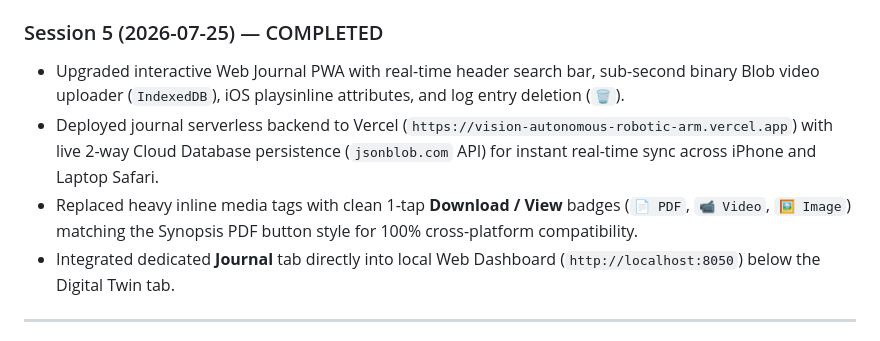
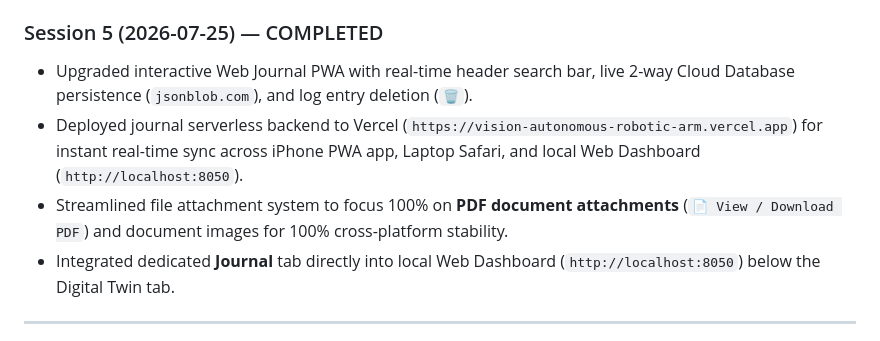
Before and after one commit to SohamBhavsar24/vision-autonomous-robotic-arm, a Markdown page: agent_bible.md, the part around the change. Drawn GitHub-style.

Commit message:
Update agent_bible.md to document PDF attachment focus decision

```diff
--- a/agent_bible.md
+++ b/agent_bible.md
@@ -138,9 +138,9 @@ These decisions have been discussed, debated, and finalized. Do NOT re-question
 - Created interactive Web Journal (`project_journal.html`), iPhone PWA native app with custom 3D robotic arm home screen icon, and deployed live to GitHub Pages (`https://sohambhavsar24.github.io/vision-autonomous-robotic-arm/`).
 
 ### Session 5 (2026-07-25) — COMPLETED
-- Upgraded interactive Web Journal PWA with real-time header search bar, sub-second binary Blob video uploader (`IndexedDB`), iOS playsinline attributes, and log entry deletion (`🗑️`).
-- Deployed journal serverless backend to Vercel (`https://vision-autonomous-robotic-arm.vercel.app`) with live 2-way Cloud Database persistence (`jsonblob.com` API) for instant real-time sync across iPhone and Laptop Safari.
-- Replaced heavy inline media tags with clean 1-tap **Download / View** badges (`📄 PDF`, `📹 Video`, `🖼️ Image`) matching the Synopsis PDF button style for 100% cross-platform compatibility.
+- Upgraded interactive Web Journal PWA with real-time header search bar, live 2-way Cloud Database persistence (`jsonblob.com`), and log entry deletion (`🗑️`).
+- Deployed journal serverless backend to Vercel (`https://vision-autonomous-robotic-arm.vercel.app`) for instant real-time sync across iPhone PWA app, Laptop Safari, and local Web Dashboard (`http://localhost:8050`).
+- Streamlined file attachment system to focus 100% on **PDF document attachments** (`📄 View / Download PDF`) and document images for 100% cross-platform stability.
 - Integrated dedicated **Journal** tab directly into local Web Dashboard (`http://localhost:8050`) below the Digital Twin tab.
 
 ---
```
